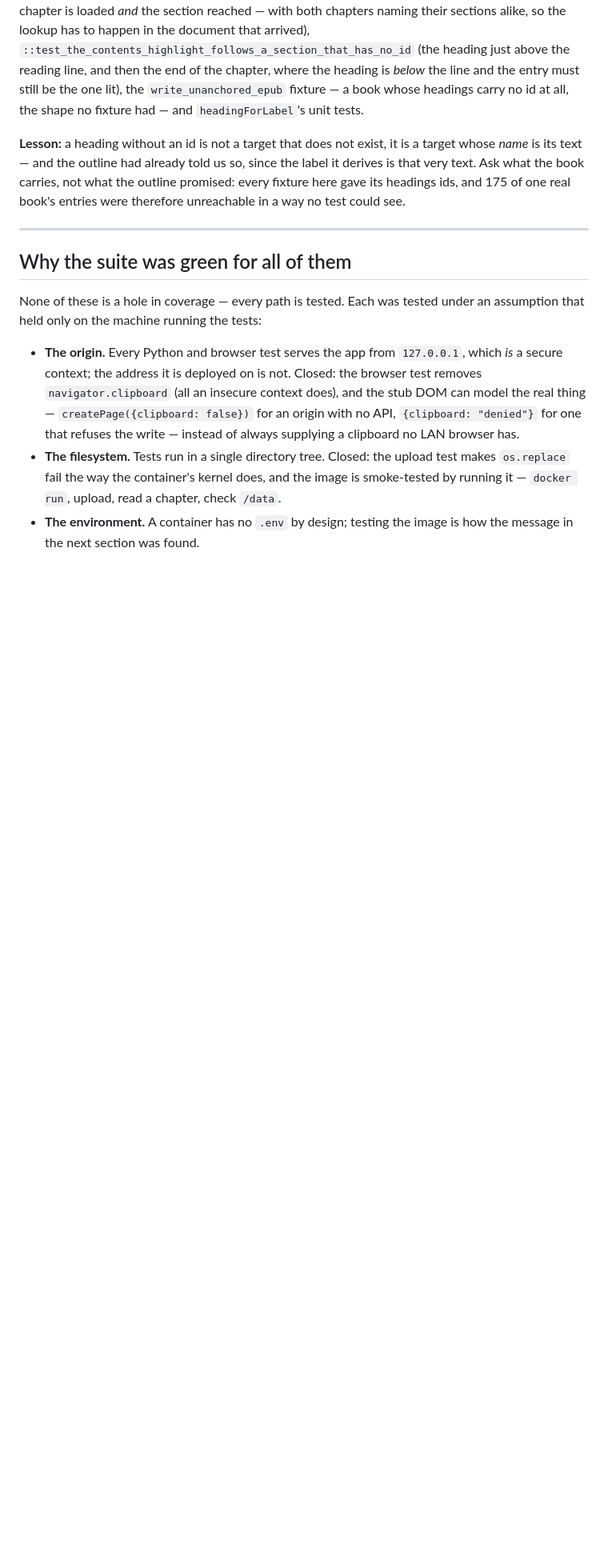
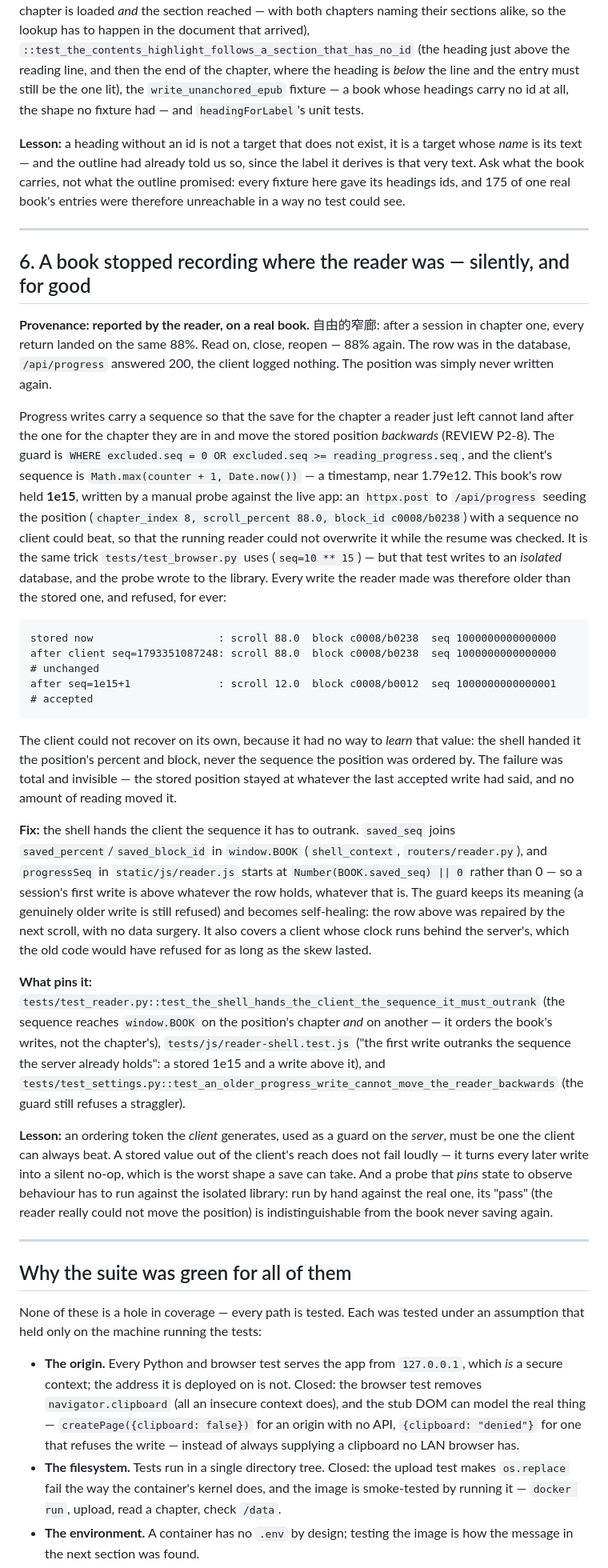
Before and after one commit to taylorren/ai-reader-2, a Markdown page: PITFALLS.md, the part around the change. Shown at 80% size. Rendered like a GitHub page; blank space fills up the shorter version.

Commit message:
Docs: PITFALLS says what the two commits above did
Entry 6 records the book that stopped recording where the reader was: a stored
sequence of 1e15, written by a manual probe against the live app, refused every
write the client made — silently, and for good, because the client had no way to
learn the value it had to beat. The entry carries the mechanism, the evidence
table, the fix, and the second lesson the episode earned: a probe that *pins* state
to observe behaviour belongs in the isolated library, since run by hand against the
real one its "pass" is indistinguishable from the book never saving again.

````diff
--- a/PITFALLS.md
+++ b/PITFALLS.md
@@ -305,6 +305,68 @@ book's entries were therefore unreachable in a way no test could see.
 
 ---
 
+## 6. A book stopped recording where the reader was — silently, and for good
+
+**Provenance: reported by the reader, on a real book.** 自由的窄廊: after a
+session in chapter one, every return landed on the same 88%. Read on, close,
+reopen — 88% again. The row was in the database, `/api/progress` answered 200,
+the client logged nothing. The position was simply never written again.
+
+Progress writes carry a sequence so that the save for the chapter a reader just
+left cannot land after the one for the chapter they are in and move the stored
+position *backwards* (REVIEW P2-8). The guard is
+`WHERE excluded.seq = 0 OR excluded.seq >= reading_progress.seq`, and the client's
+sequence is `Math.max(counter + 1, Date.now())` — a timestamp, near 1.79e12. This
+book's row held **1e15**, written by a manual probe against the live app: an
+`httpx.post` to `/api/progress` seeding the position (`chapter_index 8,
+scroll_percent 88.0, block_id c0008/b0238`) with a sequence no client could beat,
+so that the running reader could not overwrite it while the resume was checked.
+It is the same trick `tests/test_browser.py` uses (`seq=10 ** 15`) — but that
+test writes to an *isolated* database, and the probe wrote to the library. Every
+write the reader made was therefore older than the stored one, and refused, for
+ever:
+
+```
+stored now                    : scroll 88.0  block c0008/b0238  seq 1000000000000000
+after client seq=1793351087248: scroll 88.0  block c0008/b0238  seq 1000000000000000   # unchanged
+after seq=1e15+1              : scroll 12.0  block c0008/b0012  seq 1000000000000001   # accepted
+```
+
+The client could not recover on its own, because it had no way to *learn* that
+value: the shell handed it the position's percent and block, never the sequence
+the position was ordered by. The failure was total and invisible — the stored
+position stayed at whatever the last accepted write had said, and no amount of
+reading moved it.
+
+**Fix:** the shell hands the client the sequence it has to outrank. `saved_seq`
+joins `saved_percent`/`saved_block_id` in `window.BOOK` (`shell_context`,
+`routers/reader.py`), and `progressSeq` in `static/js/reader.js` starts at
+`Number(BOOK.saved_seq) || 0` rather than 0 — so a session's first write is above
+whatever the row holds, whatever that is. The guard keeps its meaning (a
+genuinely older write is still refused) and becomes self-healing: the row above
+was repaired by the next scroll, with no data surgery. It also covers a client
+whose clock runs behind the server's, which the old code would have refused for
+as long as the skew lasted.
+
+**What pins it:**
+`tests/test_reader.py::test_the_shell_hands_the_client_the_sequence_it_must_outrank`
+(the sequence reaches `window.BOOK` on the position's chapter *and* on another —
+it orders the book's writes, not the chapter's), `tests/js/reader-shell.test.js`
+("the first write outranks the sequence the server already holds": a stored 1e15
+and a write above it), and
+`tests/test_settings.py::test_an_older_progress_write_cannot_move_the_reader_backwards`
+(the guard still refuses a straggler).
+
+**Lesson:** an ordering token the *client* generates, used as a guard on the
+*server*, must be one the client can always beat. A stored value out of the
+client's reach does not fail loudly — it turns every later write into a silent
+no-op, which is the worst shape a save can take. And a probe that *pins* state to
+observe behaviour has to run against the isolated library: run by hand against the
+real one, its "pass" (the reader really could not move the position) is
+indistinguishable from the book never saving again.
+
+---
+
 ## Why the suite was green for all of them
 
 None of these is a hole in coverage — every path is tested. Each was tested under
````
